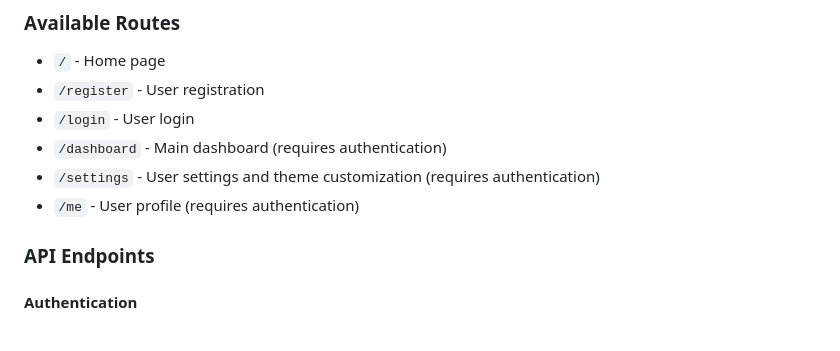
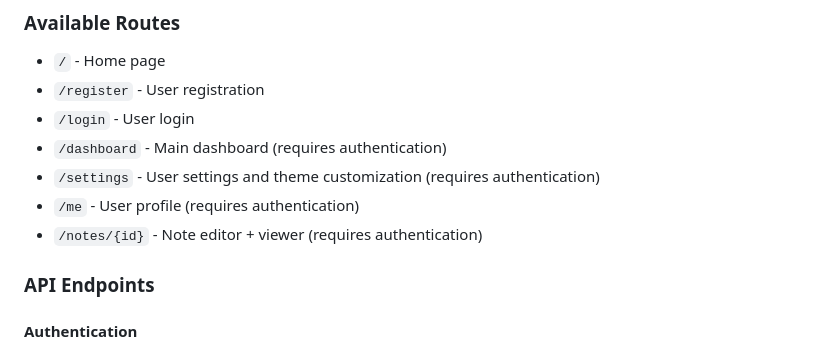
Before and after one commit to ignacioDias/md-note-taking, a Markdown page: README.md, the part around the change. Rendered like a GitHub page.

```diff
--- a/README.md
+++ b/README.md
@@ -85,6 +85,7 @@ The application will be available at `http://localhost:8080` (or the configured
 - `/dashboard` - Main dashboard (requires authentication)
 - `/settings` - User settings and theme customization (requires authentication)
 - `/me` - User profile (requires authentication)
+- `/notes/{id}` - Note editor + viewer (requires authentication)
 
 ### API Endpoints
 
```
